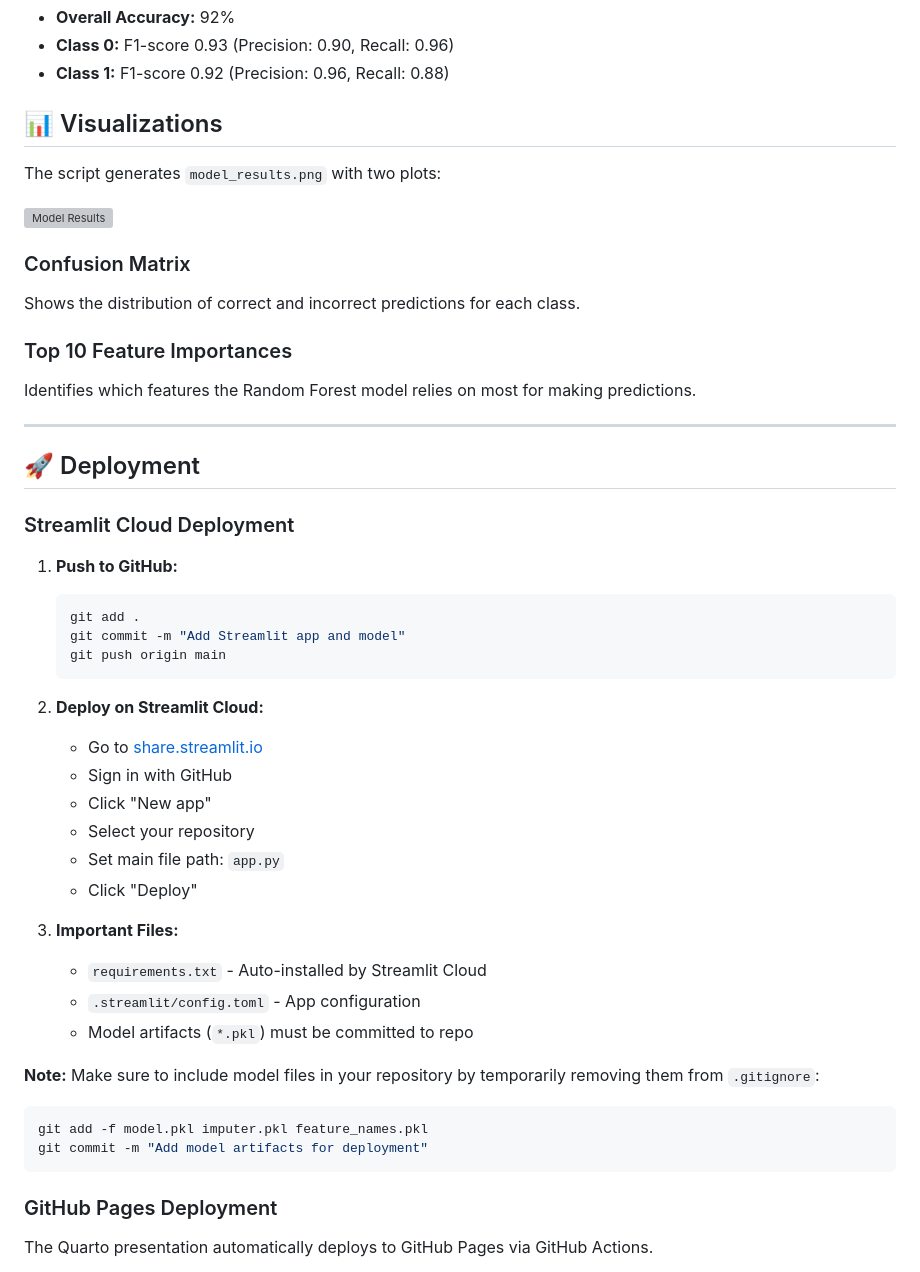
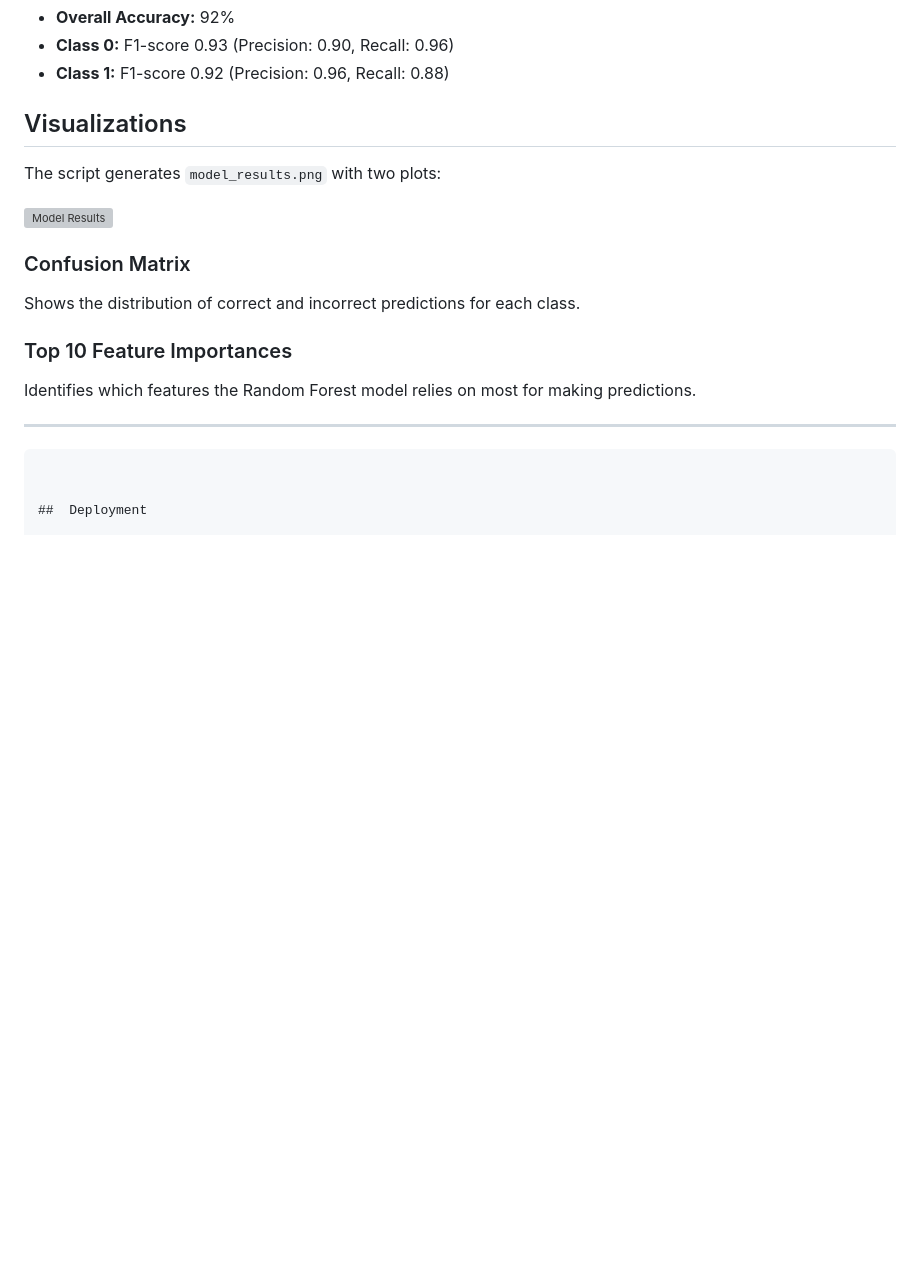
Before and after one commit to r-kouki/anavid, a Markdown page: README.md, the part around one of its changes. Drawn GitHub-style; blank space fills up the shorter version; grey boxes are pictures that could not be loaded.

````diff
--- a/README.md
+++ b/README.md
@@ -99,7 +99,7 @@ assignement  (Copy)/
 - **Class 0:** F1-score 0.93 (Precision: 0.90, Recall: 0.96)
 - **Class 1:** F1-score 0.92 (Precision: 0.96, Recall: 0.88)
 
-## 📊 Visualizations
+## Visualizations
 
 The script generates `model_results.png` with two plots:
 
@@ -113,37 +113,9 @@ Identifies which features the Random Forest model relies on most for making pred
 
 ---
 
-## 🚀 Deployment
 
-### Streamlit Cloud Deployment
-
-1. **Push to GitHub:**
-   ```bash
-   git add .
-   git commit -m "Add Streamlit app and model"
-   git push origin main
-   ```
-
-2. **Deploy on Streamlit Cloud:**
-   - Go to [share.streamlit.io](https://share.streamlit.io)
-   - Sign in with GitHub
-   - Click "New app"
-   - Select your repository
-   - Set main file path: `app.py`
-   - Click "Deploy"
-
-3. **Important Files:**
-   - `requirements.txt` - Auto-installed by Streamlit Cloud
-   - `.streamlit/config.toml` - App configuration
-   - Model artifacts (`*.pkl`) must be committed to repo
-
-**Note:** Make sure to include model files in your repository by temporarily removing them from `.gitignore`:
-```bash
-git add -f model.pkl imputer.pkl feature_names.pkl
-git commit -m "Add model artifacts for deployment"
 ```
 
-### GitHub Pages Deployment
 
-The Quarto presentation automatically deploys to GitHub Pages via GitHub Actions.
+##  Deployment
 
````
Also changed, not shown: other parts of README.md (+11 -42 lines).
